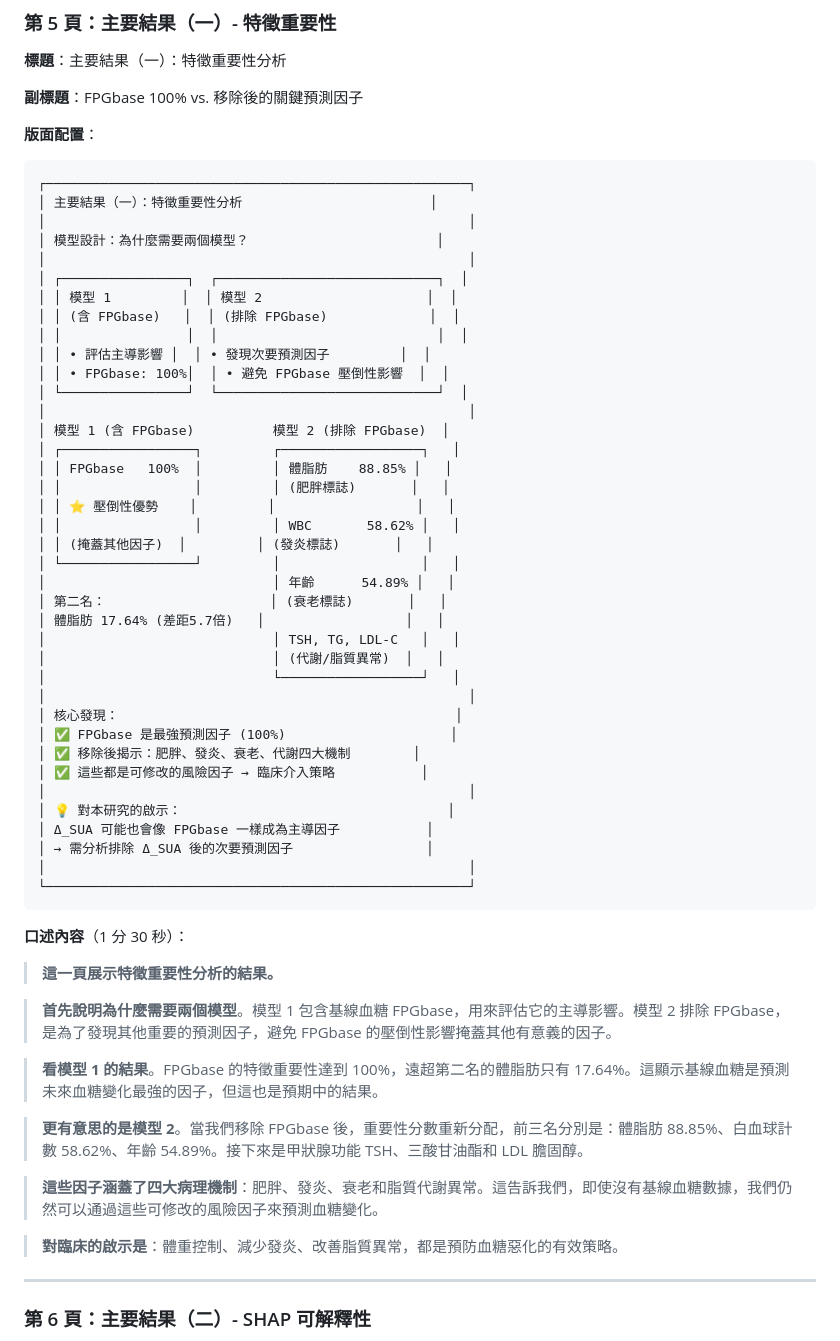
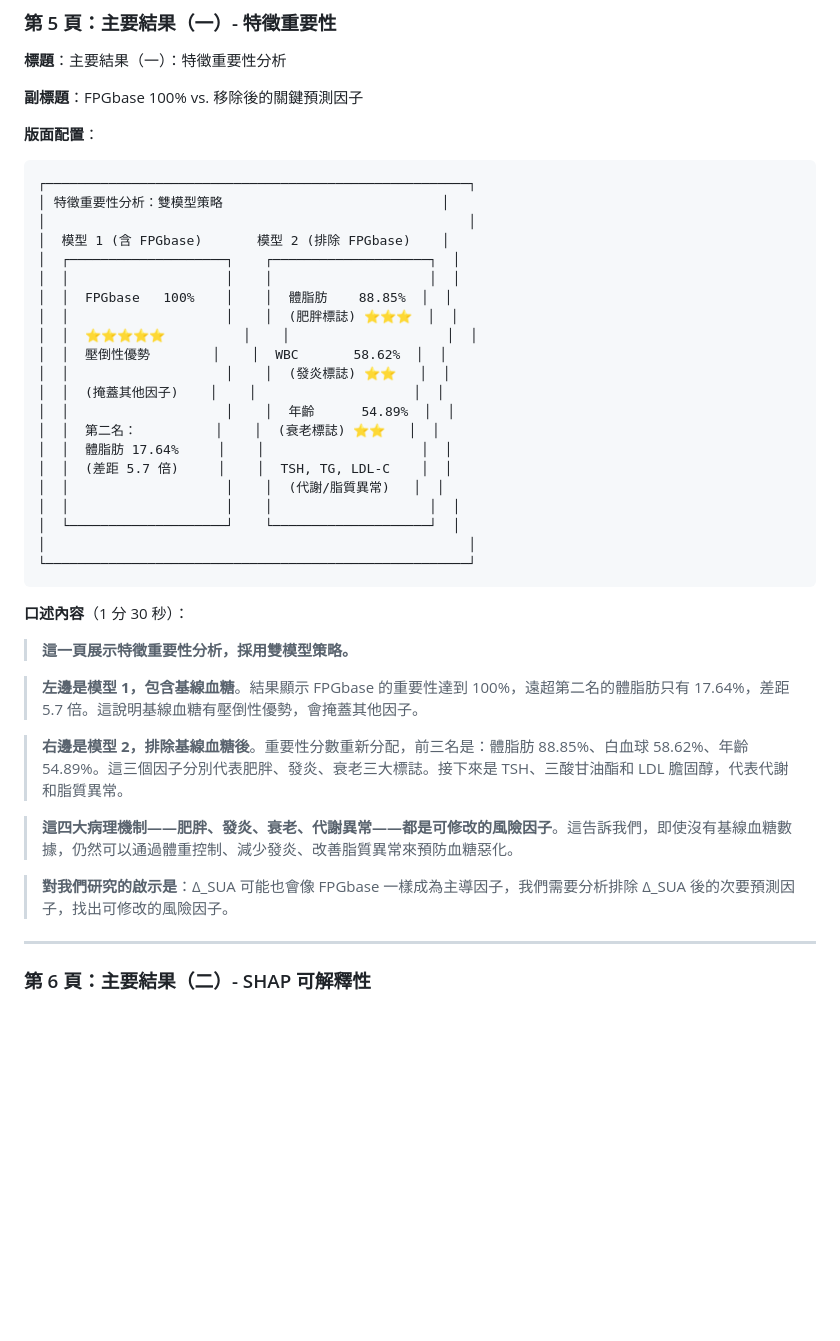
Before and after one commit to joechiboo/RiskPrediction-3H, a Markdown page: docs/meeting_notes/Meeting_17_Presentation_Outline_10pages.md, the part around the change. Drawn GitHub-style; blank space fills up the shorter version.

Commit message:
優化第 5 頁為清晰的左右兩欄對比設計
版面配置改進：
- 改為左右並排兩欄設計（模型 1 vs 模型 2）
- 移除上方說明框（簡化版面）
- 統一兩欄高度和格式
- 保留星號標註重要性層級

講稿改進：
- 整合「核心發現」到口述內容中
- 整合「對本研究的啟示」到講稿結尾
- 強調四大病理機制（肥胖、發炎、衰老、代謝）
- 強調「可修改的風險因子」概念
- 明確點出 Δ_SUA 的應用策略

優點：
✅ 左右對比更直觀（一眼看出差異）
✅ 講稿更流暢（自然融入發現）
✅ 版面更簡潔（適合投影片）
✅ 重點更突出（星號 + 病理標註）

🤖 Generated with [Claude Code](https://claude.com/claude-code)

Co-Authored-By: Claude <noreply@anthropic.com>

````diff
--- a/docs/meeting_notes/Meeting_17_Presentation_Outline_10pages.md
+++ b/docs/meeting_notes/Meeting_17_Presentation_Outline_10pages.md
@@ -195,57 +195,38 @@
 **版面配置**：
 ```
 ┌──────────────────────────────────────────────────────┐
-│ 主要結果（一）：特徵重要性分析                        │
+│ 特徵重要性分析：雙模型策略                            │
 │                                                      │
-│ 模型設計：為什麼需要兩個模型？                        │
-│                                                      │
-│ ┌────────────────┐  ┌────────────────────────────┐  │
-│ │ 模型 1         │  │ 模型 2                     │  │
-│ │ (含 FPGbase)   │  │ (排除 FPGbase)             │  │
-│ │                │  │                            │  │
-│ │ • 評估主導影響 │  │ • 發現次要預測因子         │  │
-│ │ • FPGbase: 100%│  │ • 避免 FPGbase 壓倒性影響  │  │
-│ └────────────────┘  └────────────────────────────┘  │
-│                                                      │
-│ 模型 1 (含 FPGbase)          模型 2 (排除 FPGbase)  │
-│ ┌─────────────────┐         ┌──────────────────┐   │
-│ │ FPGbase   100%  │         │ 體脂肪    88.85% │   │
-│ │                 │         │ (肥胖標誌)       │   │
-│ │ ⭐ 壓倒性優勢    │         │                  │   │
-│ │                 │         │ WBC       58.62% │   │
-│ │ (掩蓋其他因子)  │         │ (發炎標誌)       │   │
-│ └─────────────────┘         │                  │   │
-│                             │ 年齡      54.89% │   │
-│ 第二名：                     │ (衰老標誌)       │   │
-│ 體脂肪 17.64% (差距5.7倍)   │                  │   │
-│                             │ TSH, TG, LDL-C   │   │
-│                             │ (代謝/脂質異常)  │   │
-│                             └──────────────────┘   │
-│                                                      │
-│ 核心發現：                                           │
-│ ✅ FPGbase 是最強預測因子 (100%)                     │
-│ ✅ 移除後揭示：肥胖、發炎、衰老、代謝四大機制        │
-│ ✅ 這些都是可修改的風險因子 → 臨床介入策略           │
-│                                                      │
-│ 💡 對本研究的啟示：                                  │
-│ Δ_SUA 可能也會像 FPGbase 一樣成為主導因子           │
-│ → 需分析排除 Δ_SUA 後的次要預測因子                 │
+│  模型 1 (含 FPGbase)       模型 2 (排除 FPGbase)    │
+│  ┌────────────────────┐    ┌────────────────────┐  │
+│  │                    │    │                    │  │
+│  │  FPGbase   100%    │    │  體脂肪    88.85%  │  │
+│  │                    │    │  (肥胖標誌) ⭐⭐⭐  │  │
+│  │  ⭐⭐⭐⭐⭐          │    │                    │  │
+│  │  壓倒性優勢        │    │  WBC       58.62%  │  │
+│  │                    │    │  (發炎標誌) ⭐⭐   │  │
+│  │  (掩蓋其他因子)    │    │                    │  │
+│  │                    │    │  年齡      54.89%  │  │
+│  │  第二名：          │    │  (衰老標誌) ⭐⭐   │  │
+│  │  體脂肪 17.64%     │    │                    │  │
+│  │  (差距 5.7 倍)     │    │  TSH, TG, LDL-C    │  │
+│  │                    │    │  (代謝/脂質異常)   │  │
+│  │                    │    │                    │  │
+│  └────────────────────┘    └────────────────────┘  │
 │                                                      │
 └──────────────────────────────────────────────────────┘
 ```
 
 **口述內容**（1 分 30 秒）：
-> **這一頁展示特徵重要性分析的結果。**
+> **這一頁展示特徵重要性分析，採用雙模型策略。**
 
-> **首先說明為什麼需要兩個模型**。模型 1 包含基線血糖 FPGbase，用來評估它的主導影響。模型 2 排除 FPGbase，是為了發現其他重要的預測因子，避免 FPGbase 的壓倒性影響掩蓋其他有意義的因子。
+> **左邊是模型 1，包含基線血糖**。結果顯示 FPGbase 的重要性達到 100%，遠超第二名的體脂肪只有 17.64%，差距 5.7 倍。這說明基線血糖有壓倒性優勢，會掩蓋其他因子。
 
-> **看模型 1 的結果**。FPGbase 的特徵重要性達到 100%，遠超第二名的體脂肪只有 17.64%。這顯示基線血糖是預測未來血糖變化最強的因子，但這也是預期中的結果。
+> **右邊是模型 2，排除基線血糖後**。重要性分數重新分配，前三名是：體脂肪 88.85%、白血球 58.62%、年齡 54.89%。這三個因子分別代表肥胖、發炎、衰老三大標誌。接下來是 TSH、三酸甘油酯和 LDL 膽固醇，代表代謝和脂質異常。
 
-> **更有意思的是模型 2**。當我們移除 FPGbase 後，重要性分數重新分配，前三名分別是：體脂肪 88.85%、白血球計數 58.62%、年齡 54.89%。接下來是甲狀腺功能 TSH、三酸甘油酯和 LDL 膽固醇。
+> **這四大病理機制——肥胖、發炎、衰老、代謝異常——都是可修改的風險因子**。這告訴我們，即使沒有基線血糖數據，仍然可以通過體重控制、減少發炎、改善脂質異常來預防血糖惡化。
 
-> **這些因子涵蓋了四大病理機制**：肥胖、發炎、衰老和脂質代謝異常。這告訴我們，即使沒有基線血糖數據，我們仍然可以通過這些可修改的風險因子來預測血糖變化。
-
-> **對臨床的啟示是**：體重控制、減少發炎、改善脂質異常，都是預防血糖惡化的有效策略。
+> **對我們研究的啟示是**：Δ_SUA 可能也會像 FPGbase 一樣成為主導因子，我們需要分析排除 Δ_SUA 後的次要預測因子，找出可修改的風險因子。
 
 ---
 
````
